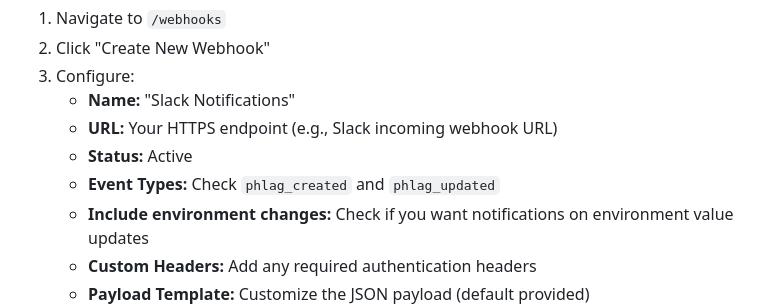
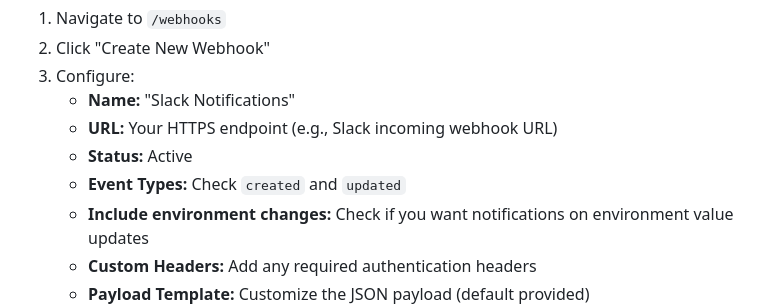
Before and after one commit to brianlmoon/phlag, a Markdown page: QUICKSTART.md, the part around the change. GitHub-like rendering.

Commit message:
Update QUICKSTART.md
Co-authored-by: Copilot <175728472+Copilot@users.noreply.github.com>

```diff
--- a/QUICKSTART.md
+++ b/QUICKSTART.md
@@ -44,7 +44,7 @@ If you want to be notified when flags change, set up webhooks to send HTTP POST
    - **Name:** "Slack Notifications"
    - **URL:** Your HTTPS endpoint (e.g., Slack incoming webhook URL)
    - **Status:** Active
-   - **Event Types:** Check `phlag_created` and `phlag_updated`
+   - **Event Types:** Check `created` and `updated`
    - **Include environment changes:** Check if you want notifications on environment value updates
    - **Custom Headers:** Add any required authentication headers
    - **Payload Template:** Customize the JSON payload (default provided)
```
